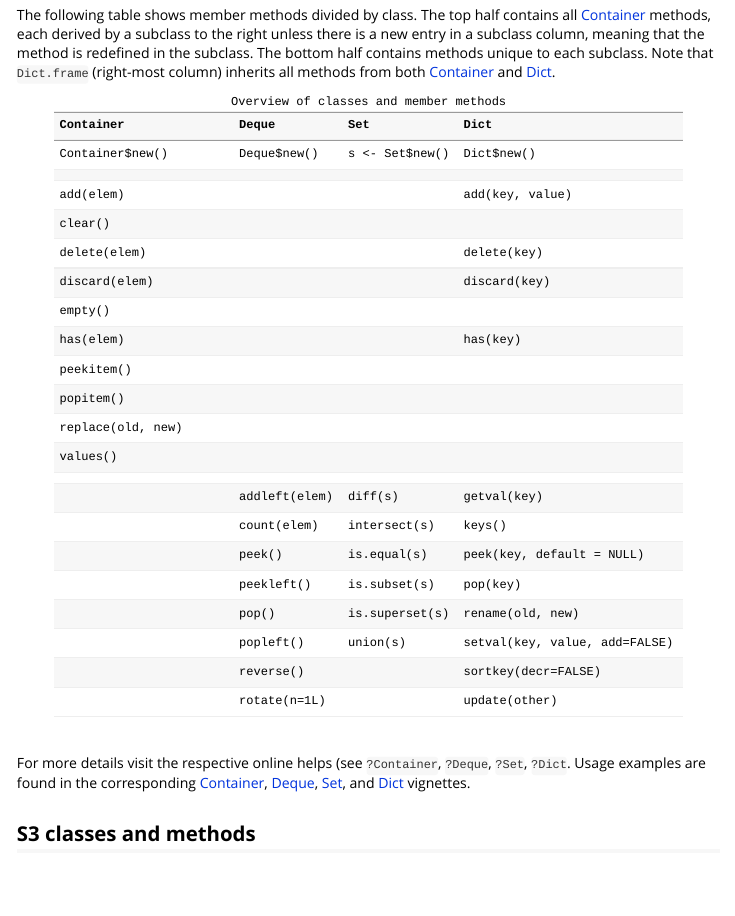
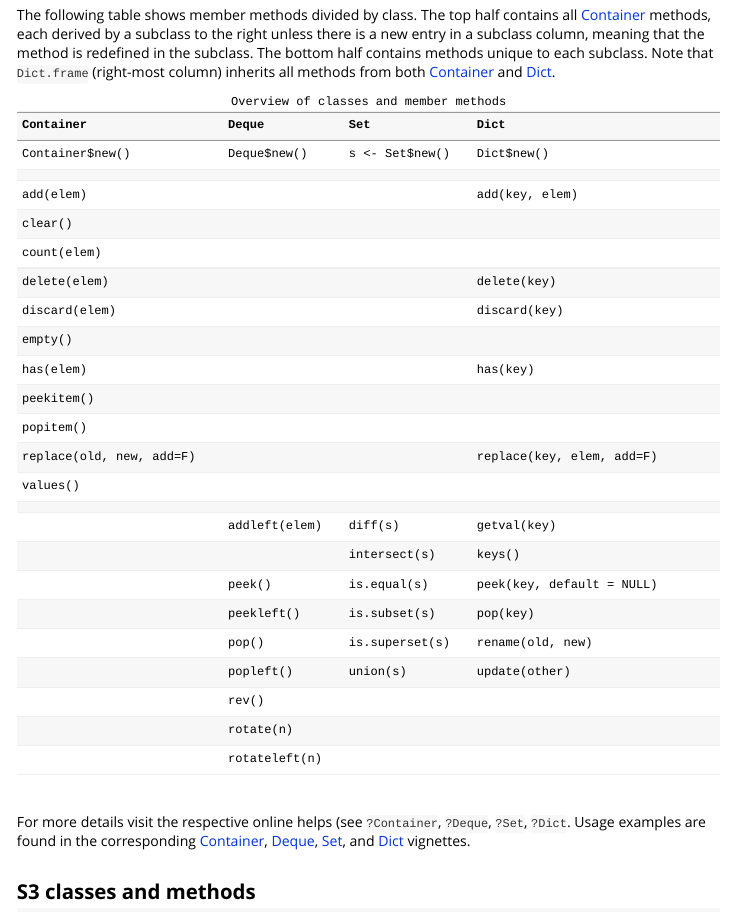
Before and after one commit to rpahl/container, an R Markdown document (vignettes/overview.Rmd): the page in a window 1100 px wide, from 830 px down. Rendered offline with R 4.5, knitr and Pandoc, with nearby package versions.

Commit message:
when replacing elements, they can be optionally 'add'ed to the container

````diff
--- a/vignettes/overview.Rmd
+++ b/vignettes/overview.Rmd
@@ -47,29 +47,31 @@ The following table shows member methods divided by class. The top half contains
 }
 </style>
 ```
-| Container              | Deque         | Set            | Dict                         |
-| :----------------------| :-------------| :--------------| :----------------------------|
-| Container\$new()       | Deque\$new()  | s <- Set\$new()| Dict\$new()                  |
-|                        |               |                |                              |
-| add(elem)              |               |                | add(key, value)              |
-| clear()                |               |                |                              |
-| delete(elem)           |               |                | delete(key)                  |
-| discard(elem)          |               |                | discard(key)                 |
-| empty()                |               |                |                              |
-| has(elem)              |               |                | has(key)                     |
-| peekitem()             |               |                |                              |
-| popitem()              |               |                |                              |
-| replace(old, new)      |               |                |                              |
-| values()               |               |                |                              |
-|                        |               |                |                              |
-|                        | addleft(elem) | diff(s)        | getval(key)                  |
-|                        | count(elem)   | intersect(s)   | keys()                       |
-|                        | peek()        | is.equal(s)    | peek(key, default = NULL)    |
-|                        | peekleft()    | is.subset(s)   | pop(key)                     |
-|                        | pop()         | is.superset(s) | rename(old, new)             |
-|                        | popleft()     | union(s)       | setval(key, value, add=FALSE)|
-|                        | reverse()     |                | sortkey(decr=FALSE)          |
-|                        | rotate(n=1L)  |                | update(other)                |
+| Container               | Deque         | Set            | Dict                         |
+| :-----------------------| :-------------| :--------------| :----------------------------|
+| Container\$new()        | Deque\$new()  | s <- Set\$new()| Dict\$new()                  |
+|                         |               |                |                              |
+| add(elem)               |               |                | add(key, elem)               |
+| clear()                 |               |                |                              |
+| count(elem)             |               |                |                              |
+| delete(elem)            |               |                | delete(key)                  |
+| discard(elem)           |               |                | discard(key)                 |
+| empty()                 |               |                |                              |
+| has(elem)               |               |                | has(key)                     |
+| peekitem()              |               |                |                              |
+| popitem()               |               |                |                              |
+| replace(old, new, add=F)|               |                | replace(key, elem, add=F)    |
+| values()                |               |                |                              |
+|                         |               |                |                              |
+|                         | addleft(elem) | diff(s)        | getval(key)                  |
+|                         |               | intersect(s)   | keys()                       |
+|                         | peek()        | is.equal(s)    | peek(key, default = NULL)    |
+|                         | peekleft()    | is.subset(s)   | pop(key)                     |
+|                         | pop()         | is.superset(s) | rename(old, new)             |
+|                         | popleft()     | union(s)       | update(other)                |
+|                         | rev()         |                |                              |
+|                         | rotate(n)     |                |                              |
+|                         | rotateleft(n) |                |                              |
 
 
 Table: Overview of classes and member methods
````
Also changed, not shown: R/ContainerR6.R (+15 -4 lines), inst/tinytest/test_ContainerR6.R (+15 -4 lines).
